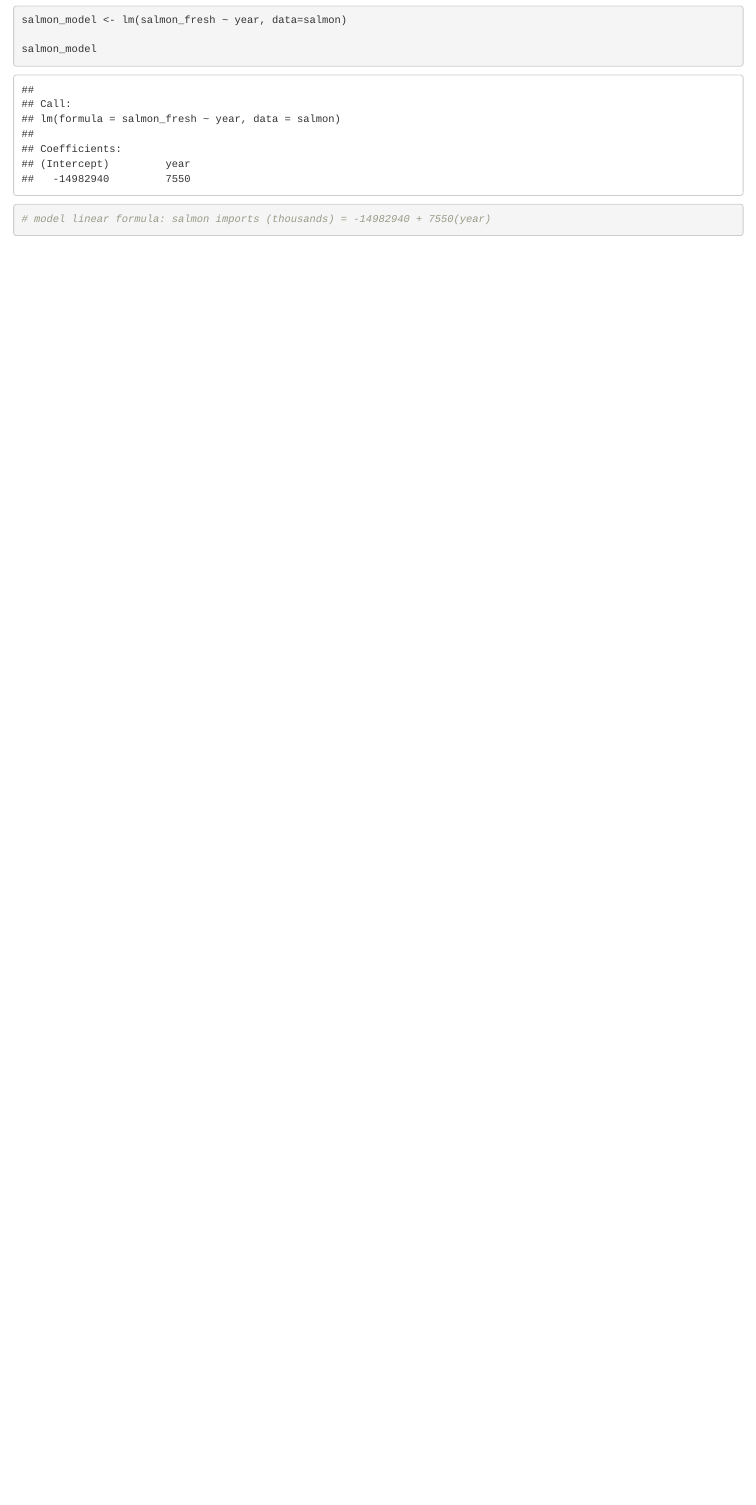
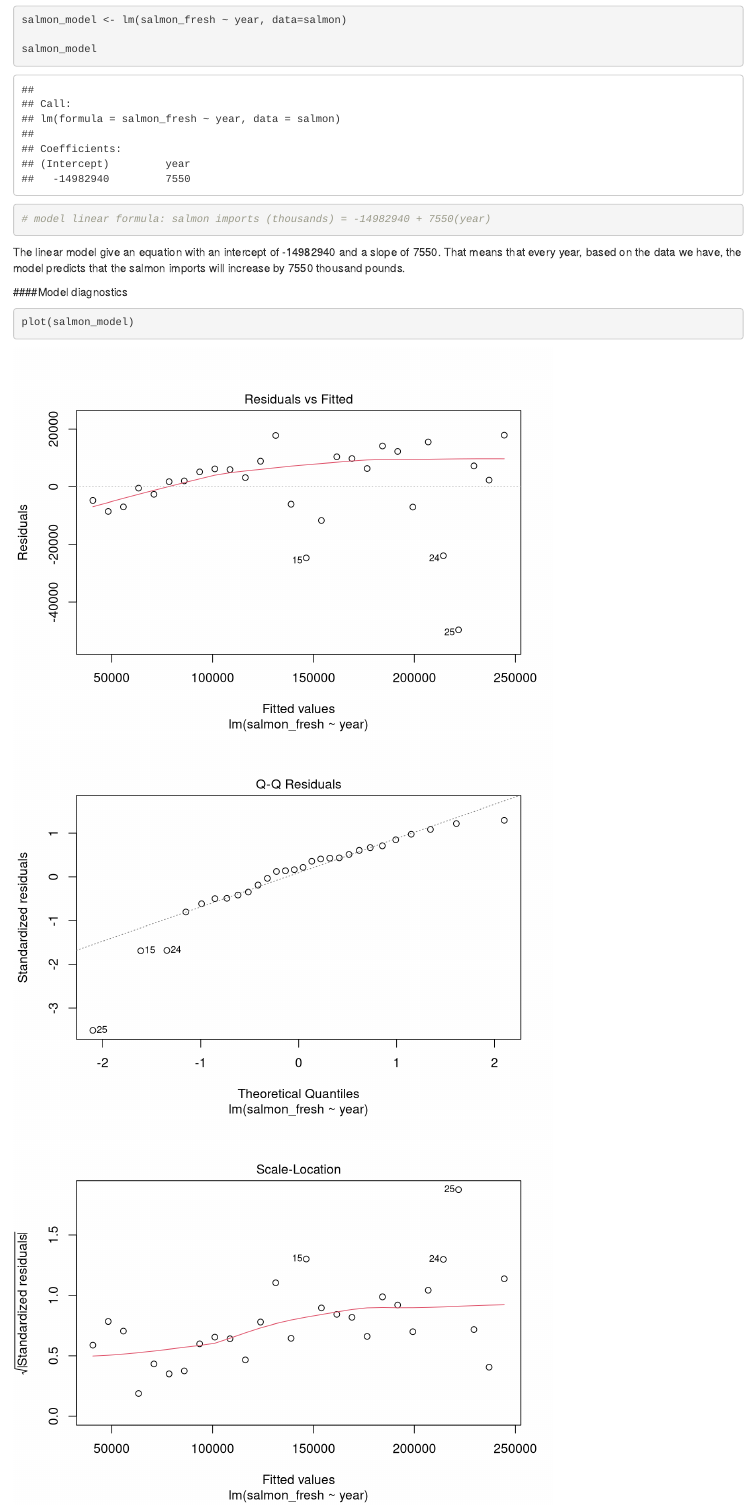
Before and after one commit to teresafukuda/lab-8-teresafukuda, an R Markdown document (lab_wk_8.Rmd): the page in a window 1100 px wide, from 1360 px down. Rendered offline with R 4.5, knitr and Pandoc, with nearby package versions.

Commit message:
look at normality of residuals

````diff
--- a/lab_wk_8.Rmd
+++ b/lab_wk_8.Rmd
@@ -43,3 +43,10 @@
 
 
 ```
+
+The linear model give an equation with an intercept of -14982940 and a slope of 7550. That means that every year, based on the data we have, the model predicts that the salmon imports will increase by 7550 thousand pounds.
+
+
+####Model diagnostics
+```{r}
+plot(salmon_model)
````
Also changed, not shown: lab_wk_8.Rmd (4 more changed lines).
